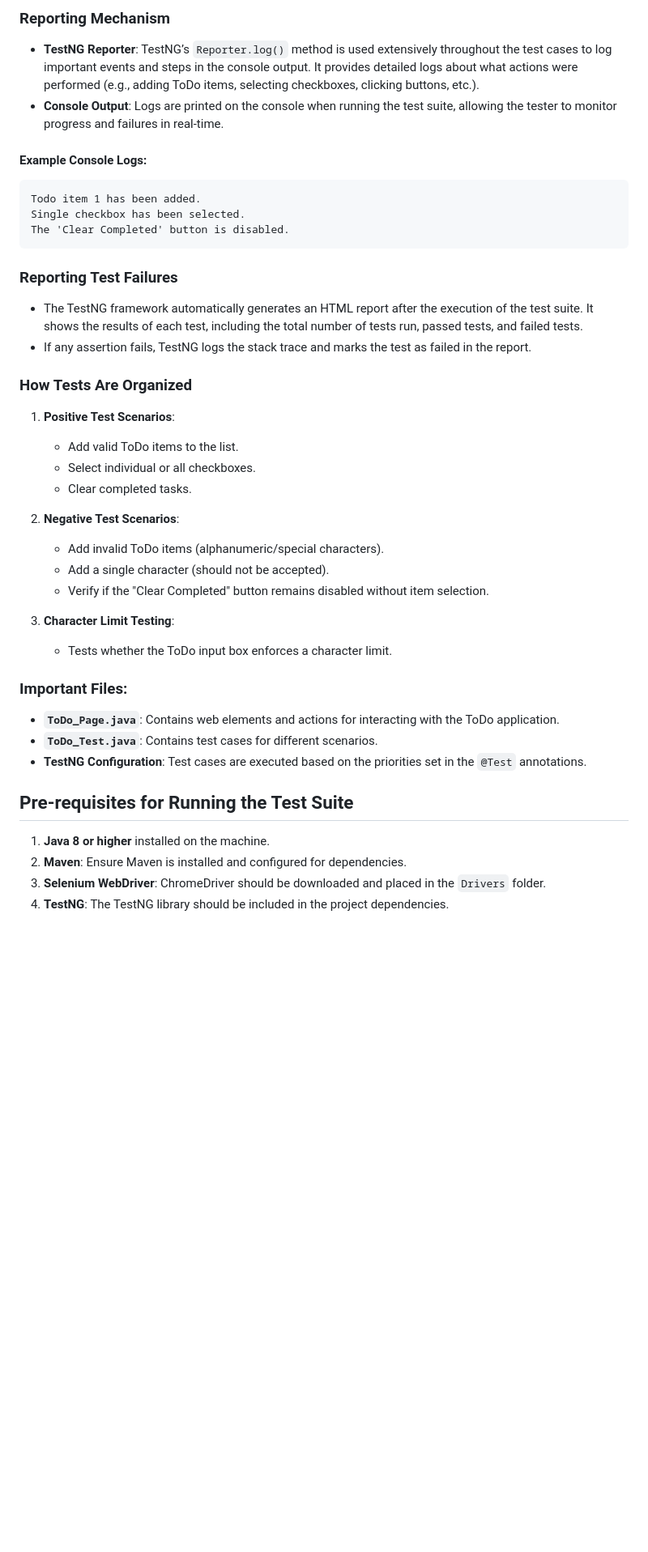
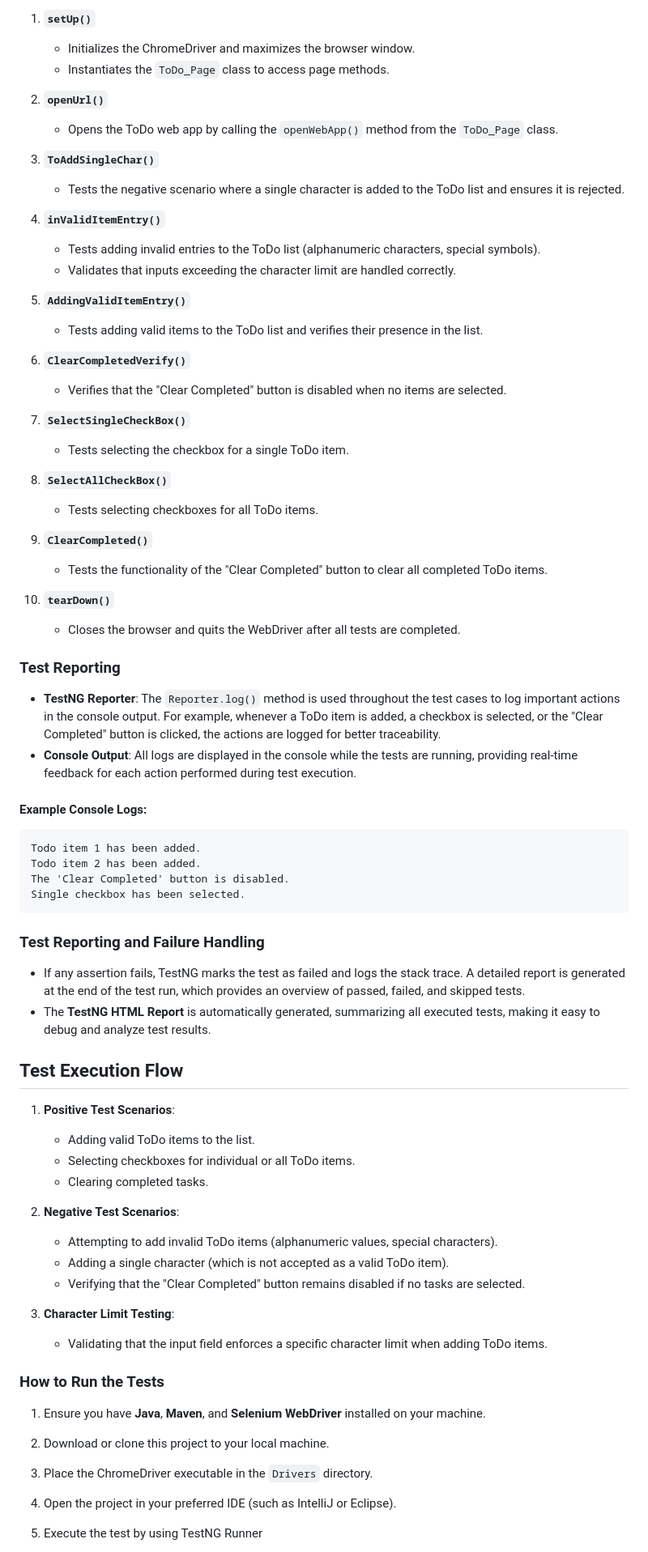
Before and after one commit to ShubhamP9495/SeleniumJava, a Markdown page: README.md, the part around the change printed below. Shown: that part at 81% size. GitHub-like rendering; blank space fills up the shorter version.

````diff
--- a/README.md
+++ b/README.md
@@ -52,41 +62,71 @@ The **Test Class** defines the actual test cases using **TestNG**. This class in
 
-### Reporting Mechanism
-- **TestNG Reporter**: TestNG’s `Reporter.log()` method is used extensively throughout the test cases to log important events and steps in the console output. It provides detailed logs about what actions were performed (e.g., adding ToDo items, selecting checkboxes, clicking buttons, etc.).
-- **Console Output**: Logs are printed on the console when running the test suite, allowing the tester to monitor progress and failures in real-time.
+1. **`setUp()`**
+   - Initializes the ChromeDriver and maximizes the browser window.
+   - Instantiates the `ToDo_Page` class to access page methods.
+
+2. **`openUrl()`**
+   - Opens the ToDo web app by calling the `openWebApp()` method from the `ToDo_Page` class.
+
+3. **`ToAddSingleChar()`**
+   - Tests the negative scenario where a single character is added to the ToDo list and ensures it is rejected.
+
+4. **`inValidItemEntry()`**
+   - Tests adding invalid entries to the ToDo list (alphanumeric characters, special symbols).
+   - Validates that inputs exceeding the character limit are handled correctly.
+
+5. **`AddingValidItemEntry()`**
+   - Tests adding valid items to the ToDo list and verifies their presence in the list.
+
+6. **`ClearCompletedVerify()`**
+   - Verifies that the "Clear Completed" button is disabled when no items are selected.
+
+7. **`SelectSingleCheckBox()`**
+   - Tests selecting the checkbox for a single ToDo item.
+
+8. **`SelectAllCheckBox()`**
+   - Tests selecting checkboxes for all ToDo items.
+
+9. **`ClearCompleted()`**
+   - Tests the functionality of the "Clear Completed" button to clear all completed ToDo items.
+
+10. **`tearDown()`**
+    - Closes the browser and quits the WebDriver after all tests are completed.
+
+### Test Reporting
+- **TestNG Reporter**: The `Reporter.log()` method is used throughout the test cases to log important actions in the console output. For example, whenever a ToDo item is added, a checkbox is selected, or the "Clear Completed" button is clicked, the actions are logged for better traceability.
+- **Console Output**: All logs are displayed in the console while the tests are running, providing real-time feedback for each action performed during test execution.
 
 #### Example Console Logs:
 ```
 Todo item 1 has been added.
+Todo item 2 has been added.
+The 'Clear Completed' button is disabled.
 Single checkbox has been selected.
-The 'Clear Completed' button is disabled.
 ```
 
-### Reporting Test Failures
-- The TestNG framework automatically generates an HTML report after the execution of the test suite. It shows the results of each test, including the total number of tests run, passed tests, and failed tests.
-- If any assertion fails, TestNG logs the stack trace and marks the test as failed in the report.
+### Test Reporting and Failure Handling
+- If any assertion fails, TestNG marks the test as failed and logs the stack trace. A detailed report is generated at the end of the test run, which provides an overview of passed, failed, and skipped tests.
+- The **TestNG HTML Report** is automatically generated, summarizing all executed tests, making it easy to debug and analyze test results.
 
-### How Tests Are Organized
+## Test Execution Flow
 1. **Positive Test Scenarios**:
-   - Add valid ToDo items to the list.
-   - Select individual or all checkboxes.
-   - Clear completed tasks.
+   - Adding valid ToDo items to the list.
+   - Selecting checkboxes for individual or all ToDo items.
+   - Clearing completed tasks.
 
 2. **Negative Test Scenarios**:
-   - Add invalid ToDo items (alphanumeric/special characters).
-   - Add a single character (should not be accepted).
-   - Verify if the "Clear Completed" button remains disabled without item selection.
+   - Attempting to add invalid ToDo items (alphanumeric values, special characters).
+   - Adding a single character (which is not accepted as a valid ToDo item).
+   - Verifying that the "Clear Completed" button remains disabled if no tasks are selected.
 
 3. **Character Limit Testing**:
-   - Tests whether the ToDo input box enforces a character limit.
+   - Validating that the input field enforces a specific character limit when adding ToDo items.
 
-### Important Files:
-- **`ToDo_Page.java`**: Contains web elements and actions for interacting with the ToDo application.
-- **`ToDo_Test.java`**: Contains test cases for different scenarios.
-- **TestNG Configuration**: Test cases are executed based on the priorities set in the `@Test` annotations.
+### How to Run the Tests
+1. Ensure you have **Java**, **Maven**, and **Selenium WebDriver** installed on your machine.
+2. Download or clone this project to your local machine.
+3. Place the ChromeDriver executable in the `Drivers` directory.
+4. Open the project in your preferred IDE (such as IntelliJ or Eclipse).
+5. Execute the test by using TestNG Runner
 
-## Pre-requisites for Running the Test Suite
-1. **Java 8 or higher** installed on the machine.
-2. **Maven**: Ensure Maven is installed and configured for dependencies.
-3. **Selenium WebDriver**: ChromeDriver should be downloaded and placed in the `Drivers` folder.
-4. **TestNG**: The TestNG library should be included in the project dependencies.
 
````
Also changed, not shown: other parts of README.md (+46 -35 lines).
